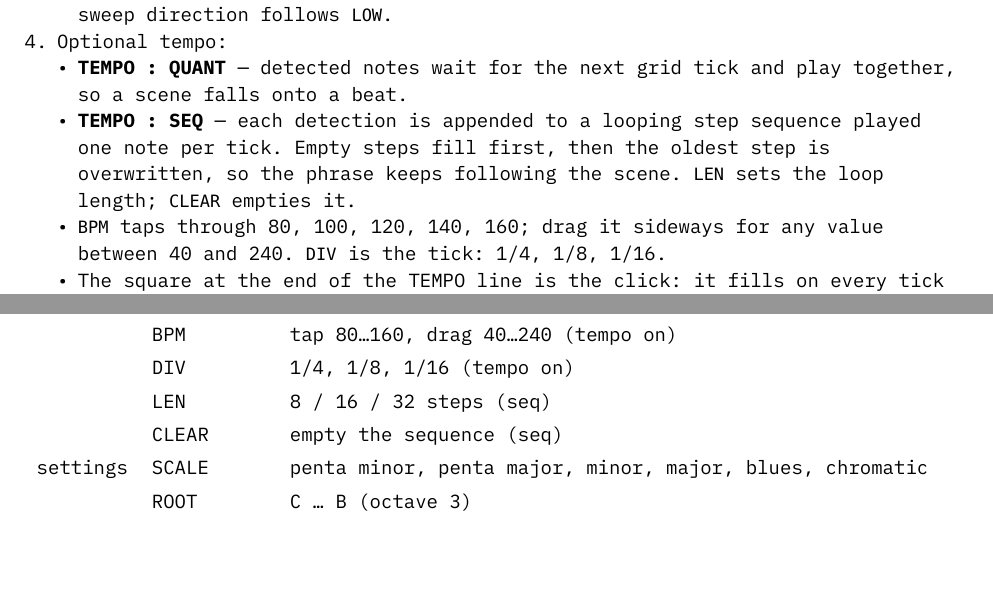
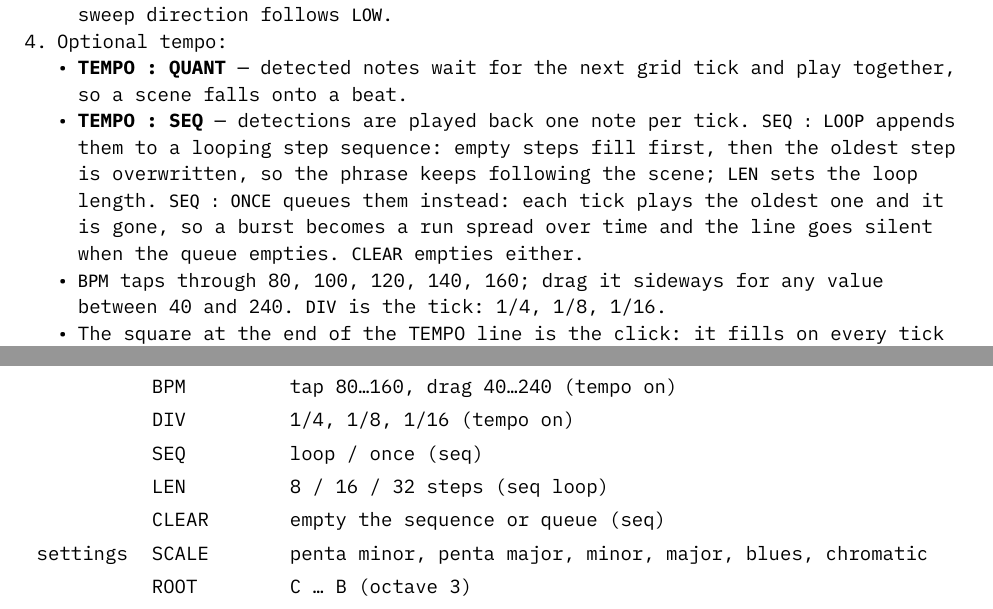
Before and after one commit to berlogabob/MotionDraw, a Typst document (docs/readme.typ, which reads docs/readme-body.typ): two parts of pages 1 and 2 of 4, joined at a grey line, cut so that both start at the same text, the shorter picture padded with empty space. Compiled offline with Typst 0.15.

Commit message:
SEQ: loop or once
SEQ : LOOP keeps the looping step sequence; SEQ : ONCE queues detections
and plays the oldest on each tick, then drops it, so notes spread over time
with silence when the queue is empty.

Co-Authored-By: Claude Fable 5.1 <noreply@anthropic.com>
Claude-Session: https://claude.ai/code/session_01SerDEdTD4axLDthjr77zCU

```diff
--- a/docs/readme-body.typ
+++ b/docs/readme-body.typ
@@ -26,10 +26,13 @@ start audio, allow the camera). Runs natively on macOS, iOS and Android.
 + Optional tempo:
   - #strong[TEMPO : QUANT] --- detected notes wait for the next grid
     tick and play together, so a scene falls onto a beat.
-  - #strong[TEMPO : SEQ] --- each detection is appended to a looping
-    step sequence played one note per tick. Empty steps fill first, then
-    the oldest step is overwritten, so the phrase keeps following the
-    scene. `LEN` sets the loop length; `CLEAR` empties it.
+  - #strong[TEMPO : SEQ] --- detections are played back one note per
+    tick. `SEQ : LOOP` appends them to a looping step sequence: empty
+    steps fill first, then the oldest step is overwritten, so the phrase
+    keeps following the scene; `LEN` sets the loop length. `SEQ : ONCE`
+    queues them instead: each tick plays the oldest one and it is gone,
+    so a burst becomes a run spread over time and the line goes silent
+    when the queue empties. `CLEAR` empties either.
   - `BPM` taps through 80, 100, 120, 140, 160; drag it sideways for any
     value between 40 and 240. `DIV` is the tick: 1/4, 1/8, 1/16.
   - The square at the end of the TEMPO line is the click: it fills on
@@ -63,8 +66,9 @@ row to change it. Everything else lives in the settings sheet behind ≡.
     [], [TEMPO], [off / quant / seq],
     [], [BPM], [tap 80…160, drag 40…240 (tempo on)],
     [], [DIV], [1/4, 1/8, 1/16 (tempo on)],
-    [], [LEN], [8 / 16 / 32 steps (seq)],
-    [], [CLEAR], [empty the sequence (seq)],
+    [], [SEQ], [loop / once (seq)],
+    [], [LEN], [8 / 16 / 32 steps (seq loop)],
+    [], [CLEAR], [empty the sequence or queue (seq)],
     [settings], [SCALE], [penta minor, penta major, minor, major, blues,
     chromatic],
     [], [ROOT], [C … B (octave 3)],
```
Also changed, not shown: README.md, docs/MotionDraw.pdf, 2 other files.
